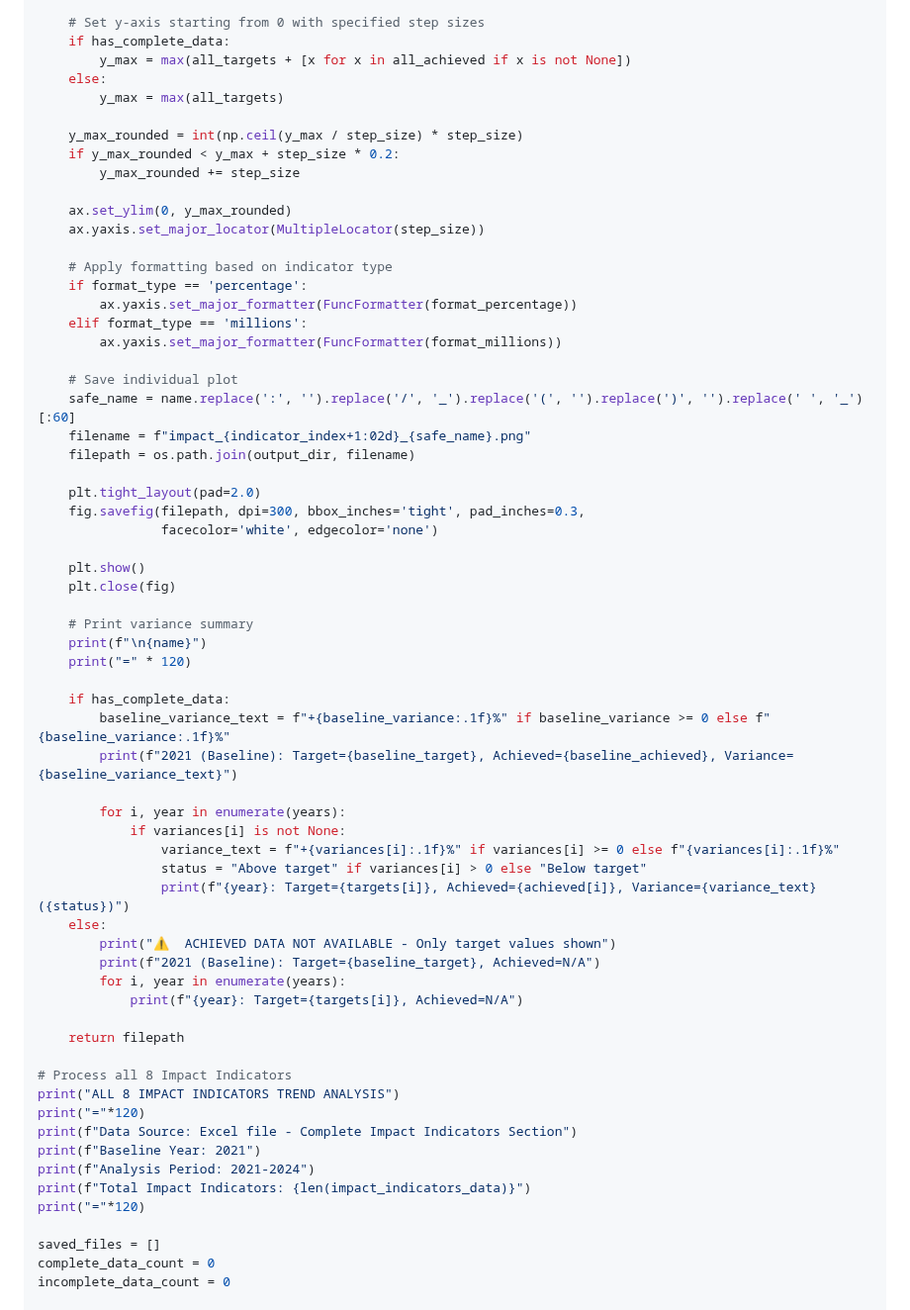
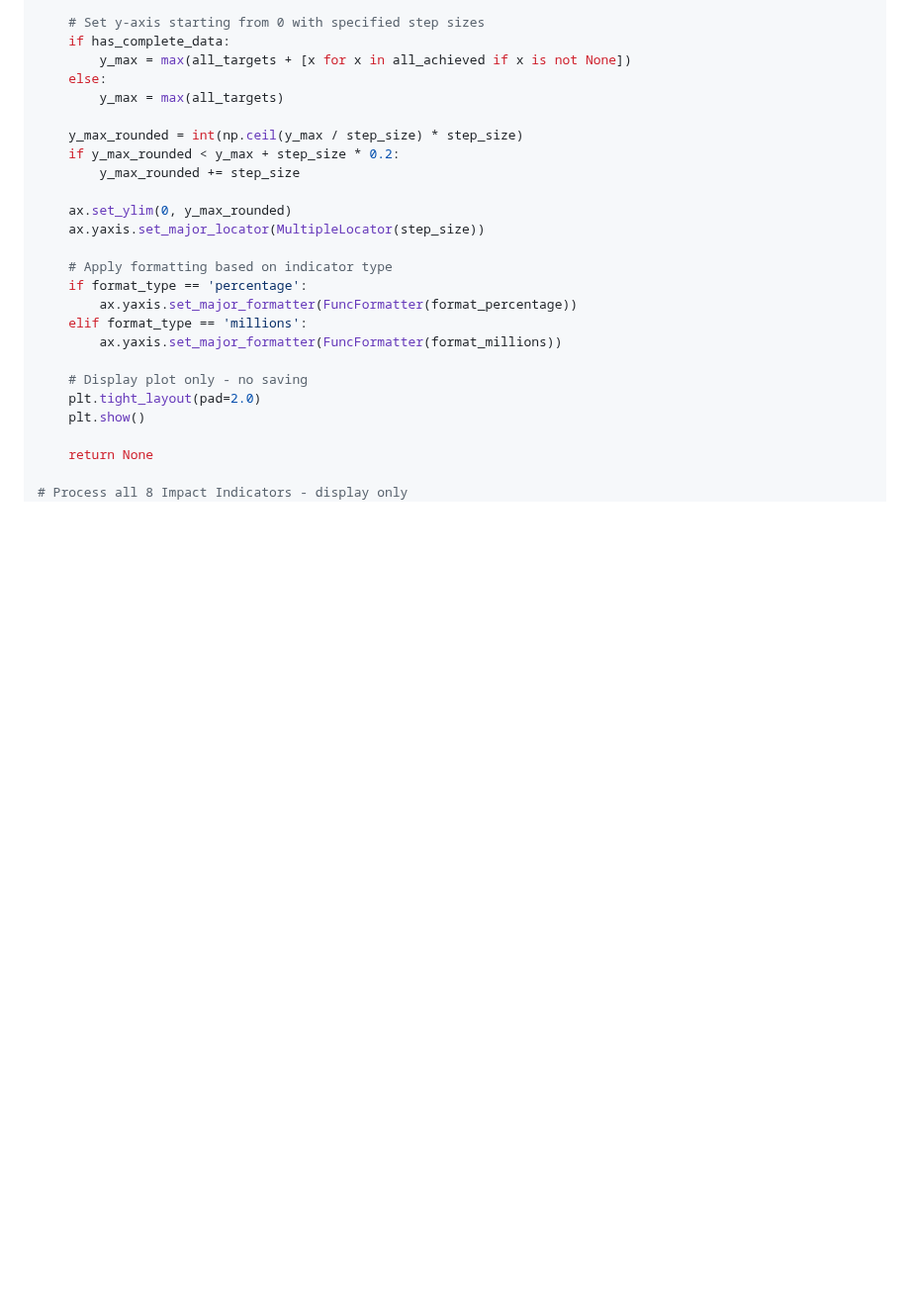
Before and after one commit to mohamedsillahkanu/Code-Repository, a Markdown page: data_visualization.md, the part around one of its changes. Shown at 99% size. Rendered like a GitHub page; blank space fills up the shorter version.

```diff
--- a/data_visualization.md
+++ b/data_visualization.md
@@ -256,50 +253,11 @@ def create_individual_trend_plot(indicator_data, indicator_index):
     elif format_type == 'millions':
         ax.yaxis.set_major_formatter(FuncFormatter(format_millions))
 
-    # Save individual plot
-    safe_name = name.replace(':', '').replace('/', '_').replace('(', '').replace(')', '').replace(' ', '_')[:60]
-    filename = f"impact_{indicator_index+1:02d}_{safe_name}.png"
-    filepath = os.path.join(output_dir, filename)
+    # Display plot only - no saving
+    plt.tight_layout(pad=2.0)
+    plt.show()
 
-    plt.tight_layout(pad=2.0)
-    fig.savefig(filepath, dpi=300, bbox_inches='tight', pad_inches=0.3,
-                facecolor='white', edgecolor='none')
+    return None
 
-    plt.show()
-    plt.close(fig)
-
-    # Print variance summary
-    print(f"\n{name}")
-    print("=" * 120)
-
-    if has_complete_data:
-        baseline_variance_text = f"+{baseline_variance:.1f}%" if baseline_variance >= 0 else f"{baseline_variance:.1f}%"
-        print(f"2021 (Baseline): Target={baseline_target}, Achieved={baseline_achieved}, Variance={baseline_variance_text}")
-
-        for i, year in enumerate(years):
-            if variances[i] is not None:
-                variance_text = f"+{variances[i]:.1f}%" if variances[i] >= 0 else f"{variances[i]:.1f}%"
-                status = "Above target" if variances[i] > 0 else "Below target"
-                print(f"{year}: Target={targets[i]}, Achieved={achieved[i]}, Variance={variance_text} ({status})")
-    else:
-        print("⚠️  ACHIEVED DATA NOT AVAILABLE - Only target values shown")
-        print(f"2021 (Baseline): Target={baseline_target}, Achieved=N/A")
-        for i, year in enumerate(years):
-            print(f"{year}: Target={targets[i]}, Achieved=N/A")
-
-    return filepath
-
-# Process all 8 Impact Indicators
-print("ALL 8 IMPACT INDICATORS TREND ANALYSIS")
-print("="*120)
-print(f"Data Source: Excel file - Complete Impact Indicators Section")
-print(f"Baseline Year: 2021")
-print(f"Analysis Period: 2021-2024")
-print(f"Total Impact Indicators: {len(impact_indicators_data)}")
-print("="*120)
-
-saved_files = []
-complete_data_count = 0
-incomplete_data_count = 0
-
+# Process all 8 Impact Indicators - display only
 for i, indicator_data in enumerate(impact_indicators_data):
```
Also changed, not shown: other parts of data_visualization.md (+4 -54 lines).
